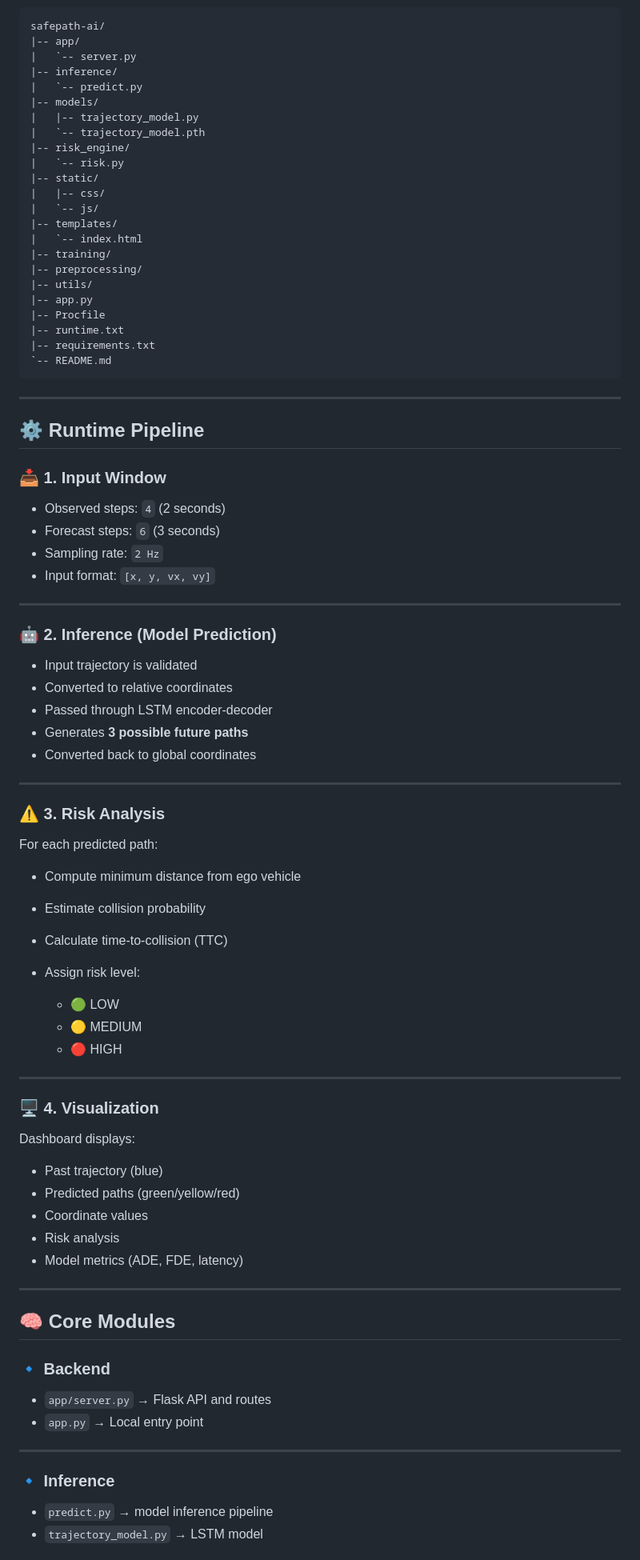
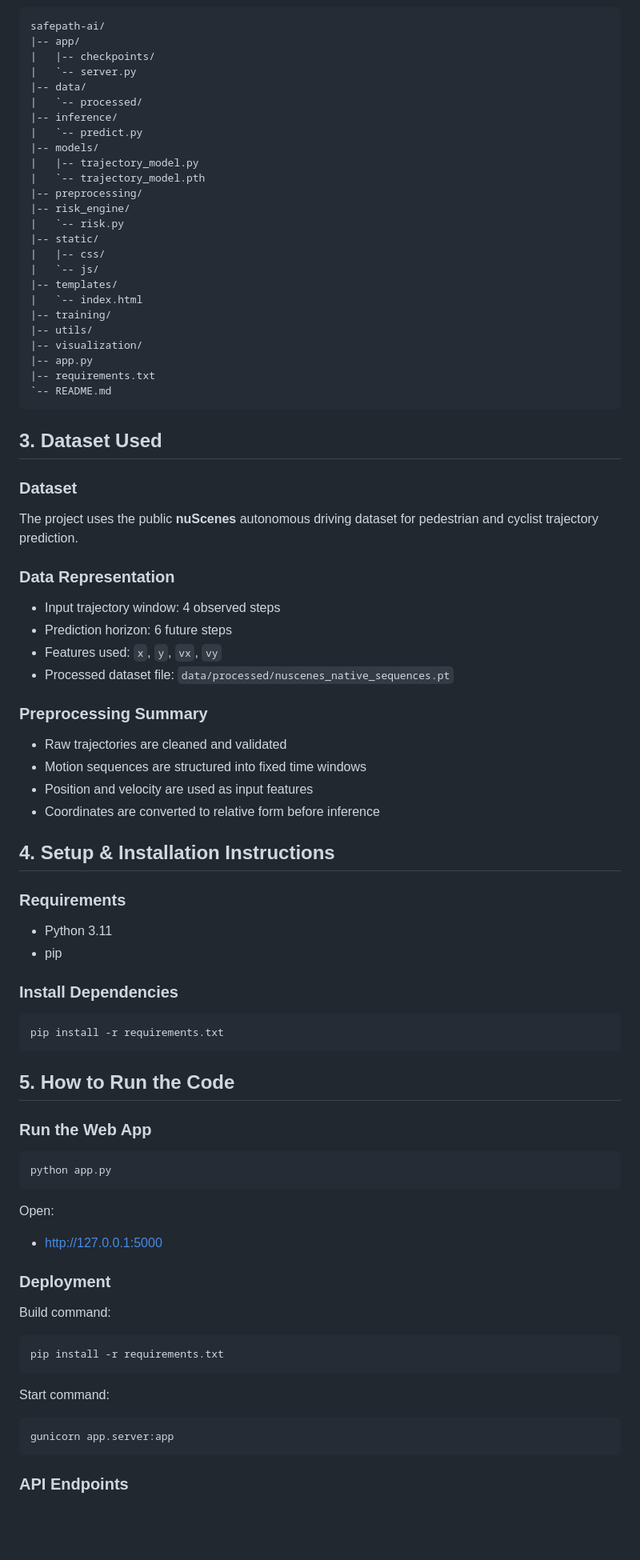
Before and after one commit to pranavv1210/safepath-ai, a Markdown page: README.md, the part around the change printed below. Shown: that part at 80% size. Rendered like a GitHub page; blank space fills up the shorter version.

Commit message:
Restructure README and add evaluation visuals

````diff
--- a/README.md
+++ b/README.md
@@ -141,12 +107,16 @@ flowchart LR
 ```text
 safepath-ai/
 |-- app/
+|   |-- checkpoints/
 |   `-- server.py
+|-- data/
+|   `-- processed/
 |-- inference/
 |   `-- predict.py
 |-- models/
 |   |-- trajectory_model.py
 |   `-- trajectory_model.pth
+|-- preprocessing/
 |-- risk_engine/
 |   `-- risk.py
 |-- static/
@@ -155,76 +125,71 @@ safepath-ai/
 |-- templates/
 |   `-- index.html
 |-- training/
-|-- preprocessing/
 |-- utils/
+|-- visualization/
 |-- app.py
-|-- Procfile
-|-- runtime.txt
 |-- requirements.txt
 `-- README.md
 ```
 
----
+## 3. Dataset Used
 
-## ⚙️ Runtime Pipeline
+### Dataset
 
-### 📥 1. Input Window
+The project uses the public **nuScenes** autonomous driving dataset for pedestrian and cyclist trajectory prediction.
 
-* Observed steps: `4` (2 seconds)
-* Forecast steps: `6` (3 seconds)
-* Sampling rate: `2 Hz`
-* Input format: `[x, y, vx, vy]`
+### Data Representation
 
----
+- Input trajectory window: 4 observed steps
+- Prediction horizon: 6 future steps
+- Features used: `x`, `y`, `vx`, `vy`
+- Processed dataset file: `data/processed/nuscenes_native_sequences.pt`
 
-### 🤖 2. Inference (Model Prediction)
+### Preprocessing Summary
 
-* Input trajectory is validated
-* Converted to relative coordinates
-* Passed through LSTM encoder-decoder
-* Generates **3 possible future paths**
-* Converted back to global coordinates
+- Raw trajectories are cleaned and validated
+- Motion sequences are structured into fixed time windows
+- Position and velocity are used as input features
+- Coordinates are converted to relative form before inference
 
----
+## 4. Setup & Installation Instructions
 
-### ⚠️ 3. Risk Analysis
+### Requirements
 
-For each predicted path:
+- Python 3.11
+- pip
 
-* Compute minimum distance from ego vehicle
-* Estimate collision probability
-* Calculate time-to-collision (TTC)
-* Assign risk level:
+### Install Dependencies
 
-  * 🟢 LOW
-  * 🟡 MEDIUM
-  * 🔴 HIGH
+```bash
+pip install -r requirements.txt
+```
 
----
+## 5. How to Run the Code
 
-### 🖥️ 4. Visualization
+### Run the Web App
 
-Dashboard displays:
+```bash
+python app.py
+```
 
-* Past trajectory (blue)
-* Predicted paths (green/yellow/red)
-* Coordinate values
-* Risk analysis
-* Model metrics (ADE, FDE, latency)
+Open:
 
----
+- http://127.0.0.1:5000
 
-## 🧠 Core Modules
+### Deployment
 
-### 🔹 Backend
+Build command:
 
-* `app/server.py` → Flask API and routes
-* `app.py` → Local entry point
+```bash
+pip install -r requirements.txt
+```
 
----
+Start command:
 
-### 🔹 Inference
+```bash
+gunicorn app.server:app
+```
 
-* `predict.py` → model inference pipeline
-* `trajectory_model.py` → LSTM model
+### API Endpoints
 
````
Also changed, not shown: other parts of README.md (+73 -159 lines), visualization/evaluation_metrics_summary.png (added), visualization/sample_trajectory_prediction.png (added), 1 other file.
